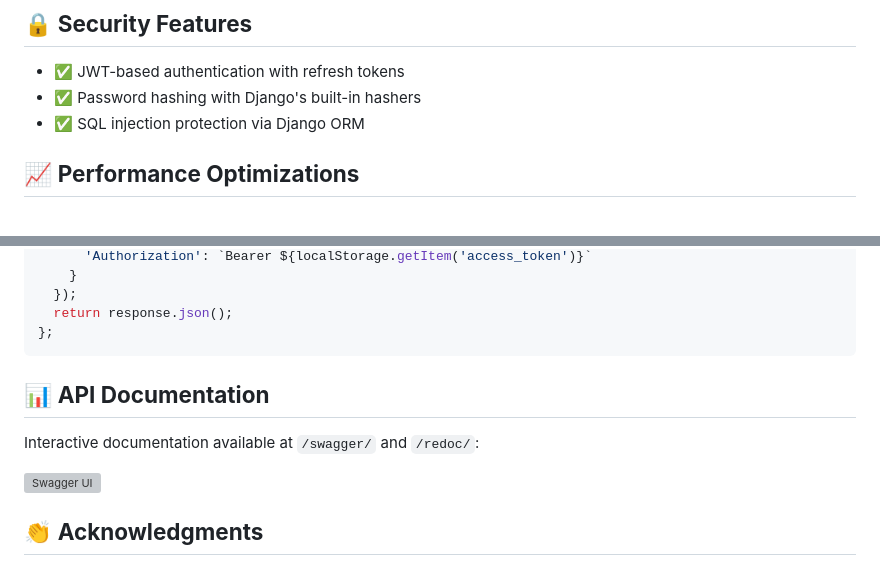
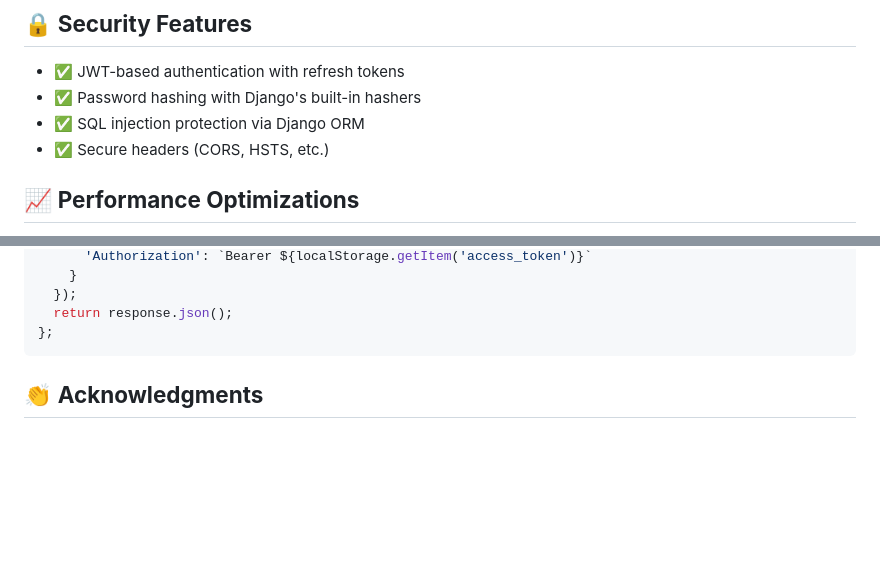
Before and after one commit to abuaminuu/project-nexus-ecommerce, a Markdown page: README.md, 2 parts joined by grey strips. Rendered like a GitHub page; blank space fills up the shorter version; grey boxes are pictures that could not be loaded.

Commit message:
doc: fixed CORS Doc

````diff
--- a/README.md
+++ b/README.md
@@ -218,12 +218,14 @@ python manage.py test commerce.tests.test_views
 - ✅ JWT-based authentication with refresh tokens
 - ✅ Password hashing with Django's built-in hashers
 - ✅ SQL injection protection via Django ORM
+- ✅ Secure headers (CORS, HSTS, etc.)
+
 <!--
 - ✅ XSS protection through template auto-escaping
 - ✅ CSRF protection for session-based auth
 - ✅ Rate limiting on authentication endpoints
 - ✅ Input validation and sanitization
-- ✅ Secure headers (CORS, HSTS, etc.)
+
 -->
 
 ## 📈 **Performance Optimizations**
@@ -262,13 +264,6 @@ const getProducts = async (filters = {}) => {
   return response.json();
 };
 ```
-## 📊 **API Documentation**
-
-Interactive documentation available at `/swagger/` and `/redoc/`:
-
-![Swagger UI](https://raw.githubusercontent.com/swagger-api/swagger-ui/master/dist/swagger-ui-bundle.js)
-
-
 
 ## 👏 **Acknowledgments**
 
````
